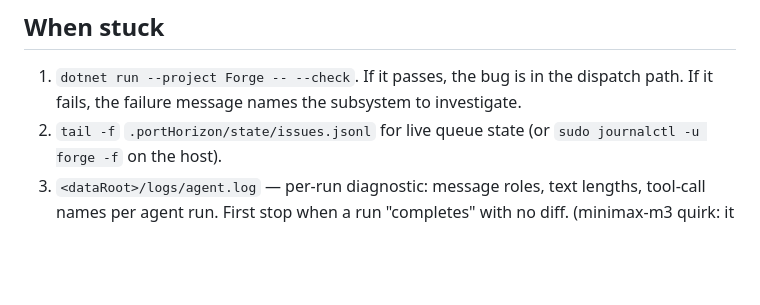
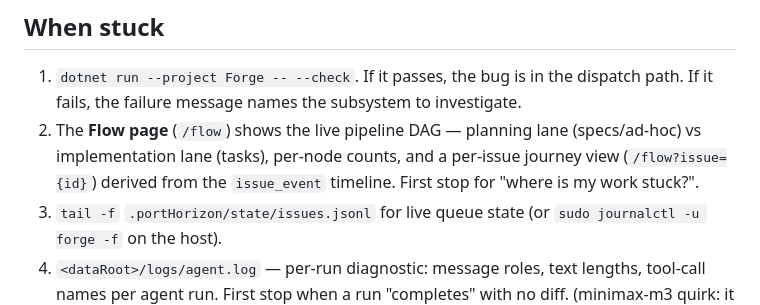
Before and after one commit to Xyrces/Forge, a Markdown page: AGENTS.md, the part around the change. GitHub-like rendering; blank space fills up the shorter version.

Commit message:
docs: Flow page in the debugging guide

```diff
--- a/AGENTS.md
+++ b/AGENTS.md
@@ -79,6 +79,7 @@ In production (systemd), this maps to `/var/lib/forge/state/` via `StateDirector
 ## When stuck
 
 1. `dotnet run --project Forge -- --check`. If it passes, the bug is in the dispatch path. If it fails, the failure message names the subsystem to investigate.
+2. The **Flow page** (`/flow`) shows the live pipeline DAG — planning lane (specs/ad-hoc) vs implementation lane (tasks), per-node counts, and a per-issue journey view (`/flow?issue={id}`) derived from the `issue_event` timeline. First stop for "where is my work stuck?".
 2. `tail -f` `.portHorizon/state/issues.jsonl` for live queue state (or `sudo journalctl -u forge -f` on the host).
 3. `<dataRoot>/logs/agent.log` — per-run diagnostic: message roles, text lengths, tool-call names per agent run. First stop when a run "completes" with no diff. (minimax-m3 quirk: it can emit a tool call as literal text markup `]<]minimax[><tool_call>...`; `MafAgentRunner` detects the leak and nudges the model to continue, bounded at 3.)
 4. The dashboard `Events` tab streams `DashboardEvent` over SSE.
```
